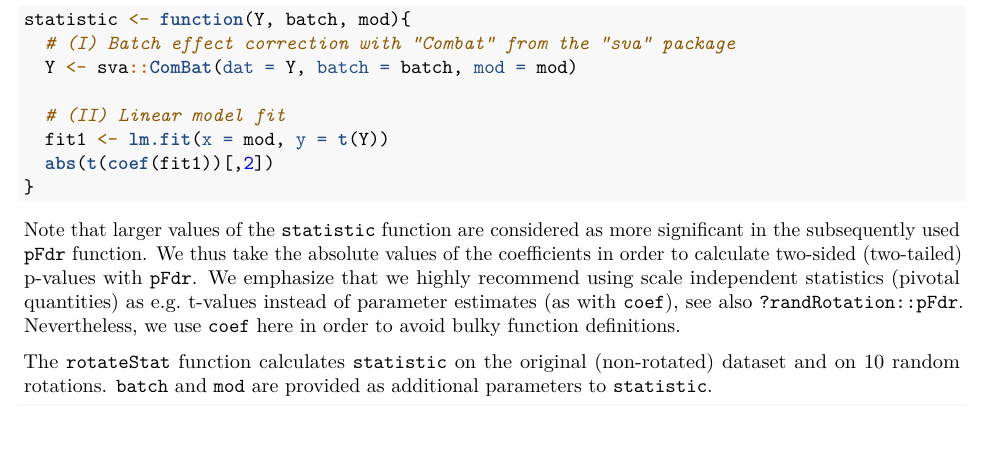
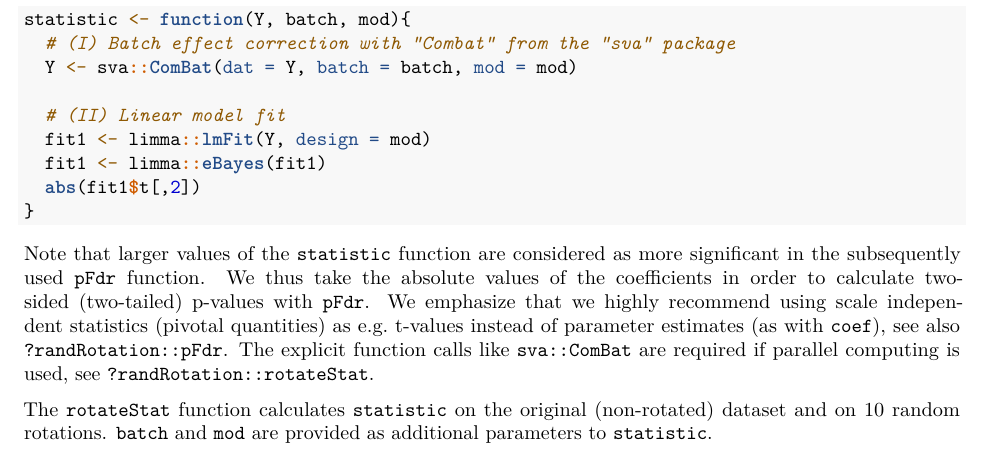
Before and after one commit to bioc/randRotation, an R Markdown document (vignettes/randRotationIntro.Rmd): part of page 2 of 12, cut so that both start at the same text. Rendered offline with R 4.5, knitr and Pandoc, then LaTeX, with nearby package versions; drawn as R Markdown's standard PDF in place of the format the file asks for; some code elsewhere in the file could not run offline.

Commit message:
Vignette changed

````diff
--- a/vignettes/randRotationIntro.Rmd
+++ b/vignettes/randRotationIntro.Rmd
@@ -88,15 +87,14 @@ statistic <- function(Y, batch, mod){
   Y <- sva::ComBat(dat = Y, batch = batch, mod = mod)
 
   # (II) Linear model fit
-  fit1 <- lm.fit(x = mod, y = t(Y))
-  abs(t(coef(fit1))[,2])
+  fit1 <- limma::lmFit(Y, design = mod)
+  fit1 <- limma::eBayes(fit1)
+  abs(fit1$t[,2])
 }
 ```
 
 Note that larger values of the `statistic` function are considered as more significant
-in the subsequently used `pFdr` function. We thus take the absolute values of the coefficients in order to calculate two-sided (two-tailed) p-values with `pFdr`. We emphasize that we highly recommend using scale independent statistics (pivotal quantities)
-as e.g. t-values instead of parameter estimates (as with `coef`), see also `?randRotation::pFdr`. Nevertheless,
-we use `coef` here in order to avoid bulky function definitions.
+in the subsequently used `pFdr` function. We thus take the absolute values of the coefficients in order to calculate two-sided (two-tailed) p-values with `pFdr`. We emphasize that we highly recommend using scale independent statistics (pivotal quantities) as e.g. t-values instead of parameter estimates (as with `coef`), see also `?randRotation::pFdr`. The explicit function calls like `sva::ComBat` are required if parallel computing is used, see `?randRotation::rotateStat`.
 
 The `rotateStat` function calculates `statistic` on the original (non-rotated) dataset and on
 10 random rotations. `batch` and `mod` are provided as additional parameters to `statistic`.
````
Also changed, not shown: R/randRot.R (+1 -1 lines), vignettes/randRotationIntro.Rmd (3 more changed lines), 2 other files.
